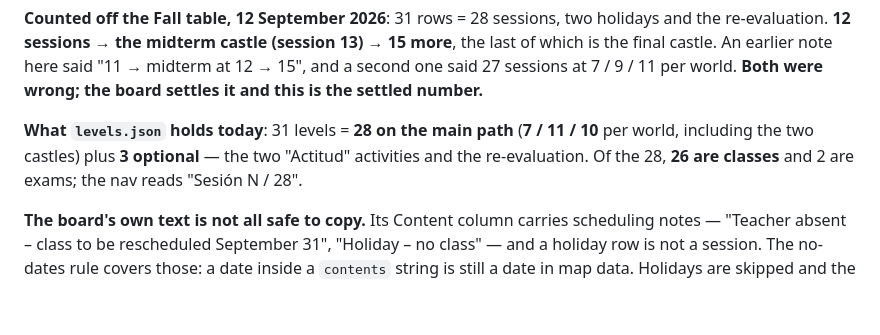
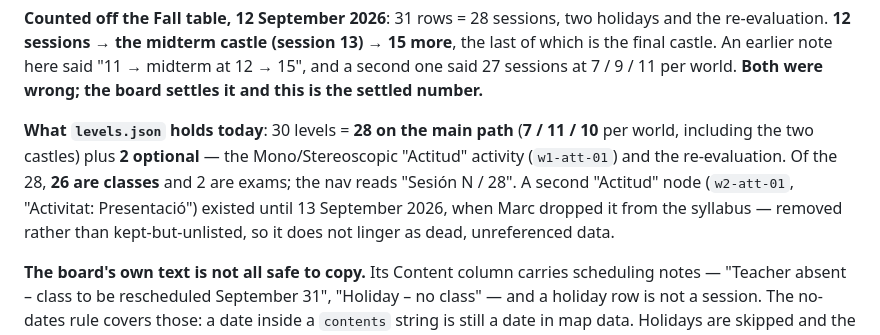
Before and after one commit to optus23/Island-Class-XR, a Markdown page: CLAUDE.md, the part around the change. Drawn GitHub-style; blank space fills up the shorter version.

Commit message:
docs: fix stale level count in CLAUDE.md after w2-att-01's removal
Co-Authored-By: Claude Sonnet 5 <noreply@anthropic.com>
Claude-Session: https://claude.ai/code/session_01CKt7YVBTdk91TVd5zXaKvH

```diff
--- a/CLAUDE.md
+++ b/CLAUDE.md
@@ -170,10 +170,13 @@ holidays and the re-evaluation. **12 sessions → the midterm castle (session 13
 "11 → midterm at 12 → 15", and a second one said 27 sessions at 7 / 9 / 11 per
 world. **Both were wrong; the board settles it and this is the settled number.**
 
-**What `levels.json` holds today**: 31 levels = **28 on the main path**
-(**7 / 11 / 10** per world, including the two castles) plus **3 optional** — the
-two "Actitud" activities and the re-evaluation. Of the 28, **26 are classes** and
-2 are exams; the nav reads "Sesión N / 28".
+**What `levels.json` holds today**: 30 levels = **28 on the main path**
+(**7 / 11 / 10** per world, including the two castles) plus **2 optional** — the
+Mono/Stereoscopic "Actitud" activity (`w1-att-01`) and the re-evaluation. Of the
+28, **26 are classes** and 2 are exams; the nav reads "Sesión N / 28". A second
+"Actitud" node (`w2-att-01`, "Activitat: Presentació") existed until
+13 September 2026, when Marc dropped it from the syllabus — removed rather than
+kept-but-unlisted, so it does not linger as dead, unreferenced data.
 
 **The board's own text is not all safe to copy.** Its Content column carries
 scheduling notes — "Teacher absent – class to be rescheduled September 31",
```
